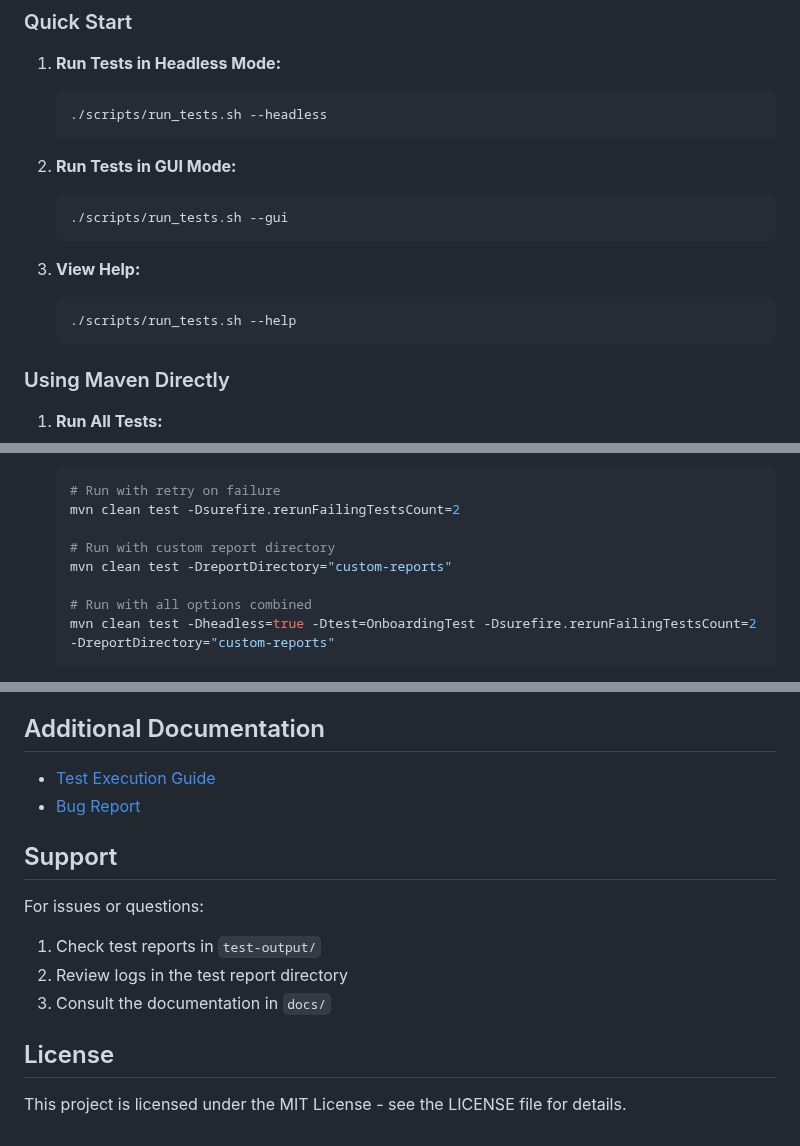
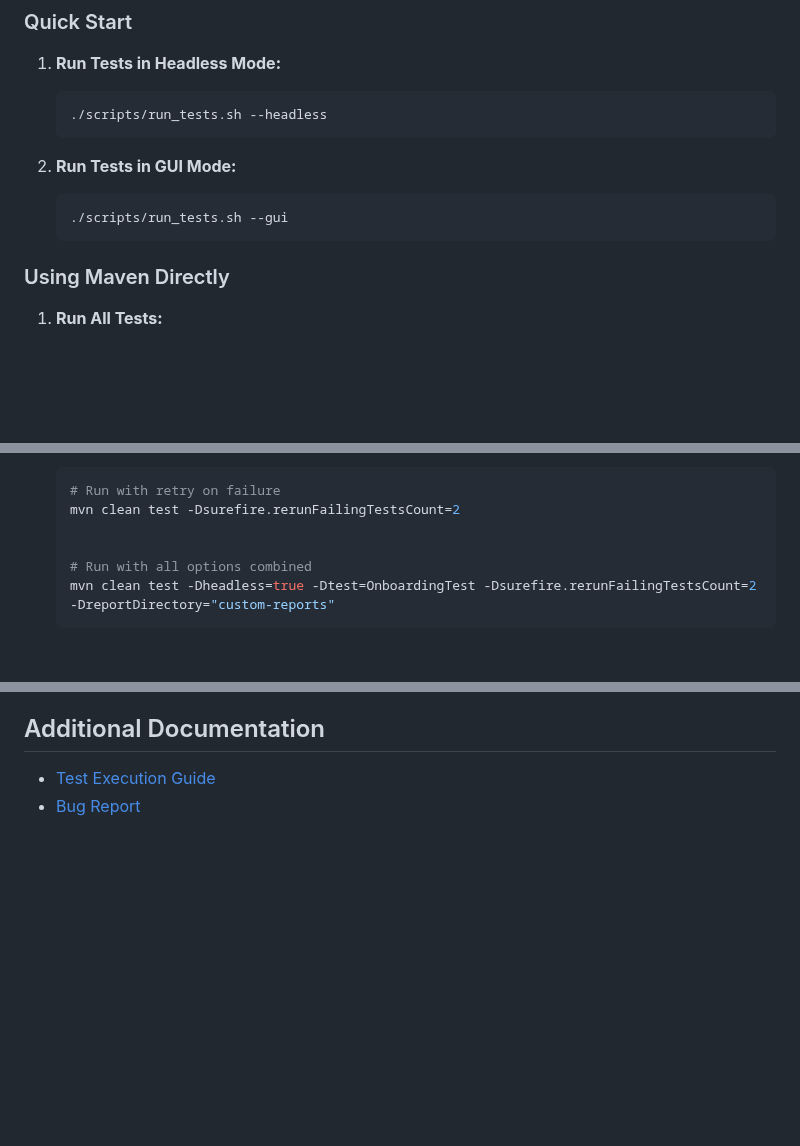
Before and after one commit to Isaiah-code2035/flutter_e2e, a Markdown page: README.md, 3 parts joined by grey strips. Drawn GitHub-style; blank space fills up the shorter version.

````diff
--- a/README.md
+++ b/README.md
@@ -91,11 +91,6 @@ flutter_e2e/
    ./scripts/run_tests.sh --gui
    ```
 
-3. **View Help:**
-   ```bash
-   ./scripts/run_tests.sh --help
-   ```
-
 ### Using Maven Directly
 
 1. **Run All Tests:**
@@ -126,8 +121,6 @@ flutter_e2e/
    # Run with retry on failure
    mvn clean test -Dsurefire.rerunFailingTestsCount=2
 
-   # Run with custom report directory
-   mvn clean test -DreportDirectory="custom-reports"
 
    # Run with all options combined
    mvn clean test -Dheadless=true -Dtest=OnboardingTest -Dsurefire.rerunFailingTestsCount=2 -DreportDirectory="custom-reports"
@@ -211,14 +203,3 @@ For a detailed list of known issues and their solutions, see [BUG_REPORT.md](doc
 
 - [Test Execution Guide](docs/TEST_EXECUTION.md)
 - [Bug Report](docs/BUG_REPORT.md)
-
-## Support
-
-For issues or questions:
-1. Check test reports in `test-output/`
-2. Review logs in the test report directory
-3. Consult the documentation in `docs/`
-
-## License
-
-This project is licensed under the MIT License - see the LICENSE file for details.
````
Also changed, not shown: other parts of README.md (+0 -1 lines).
